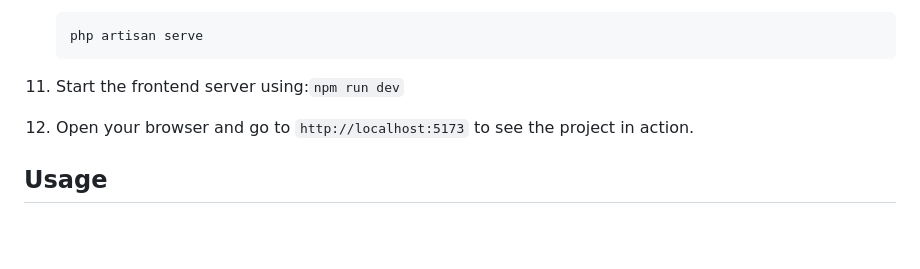
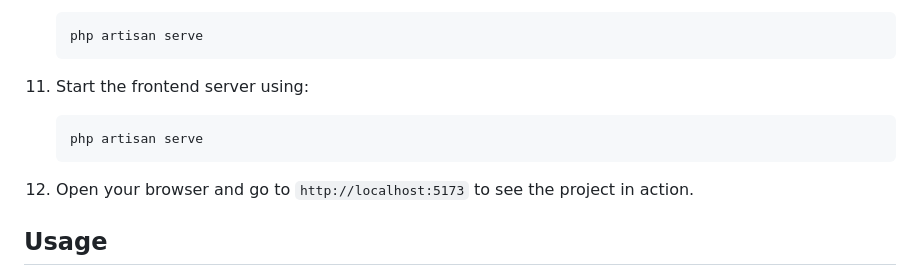
Before and after one commit to Abebe-Biru/herfil-project, a Markdown page: README.md, the part around the change. Rendered like a GitHub page; blank space fills up the shorter version.

Commit message:
Instructions and informations

````diff
--- a/README.md
+++ b/README.md
@@ -68,7 +68,11 @@ To install and run this project, you need to have Node.js, npm, Composer, and La
     php artisan serve
     ```
 
-11. Start the frontend server using:`npm run dev`
+11. Start the frontend server using:
+
+    ```bash
+    php artisan serve
+    ```
 
 12. Open your browser and go to `http://localhost:5173` to see the project in action.
 
````
